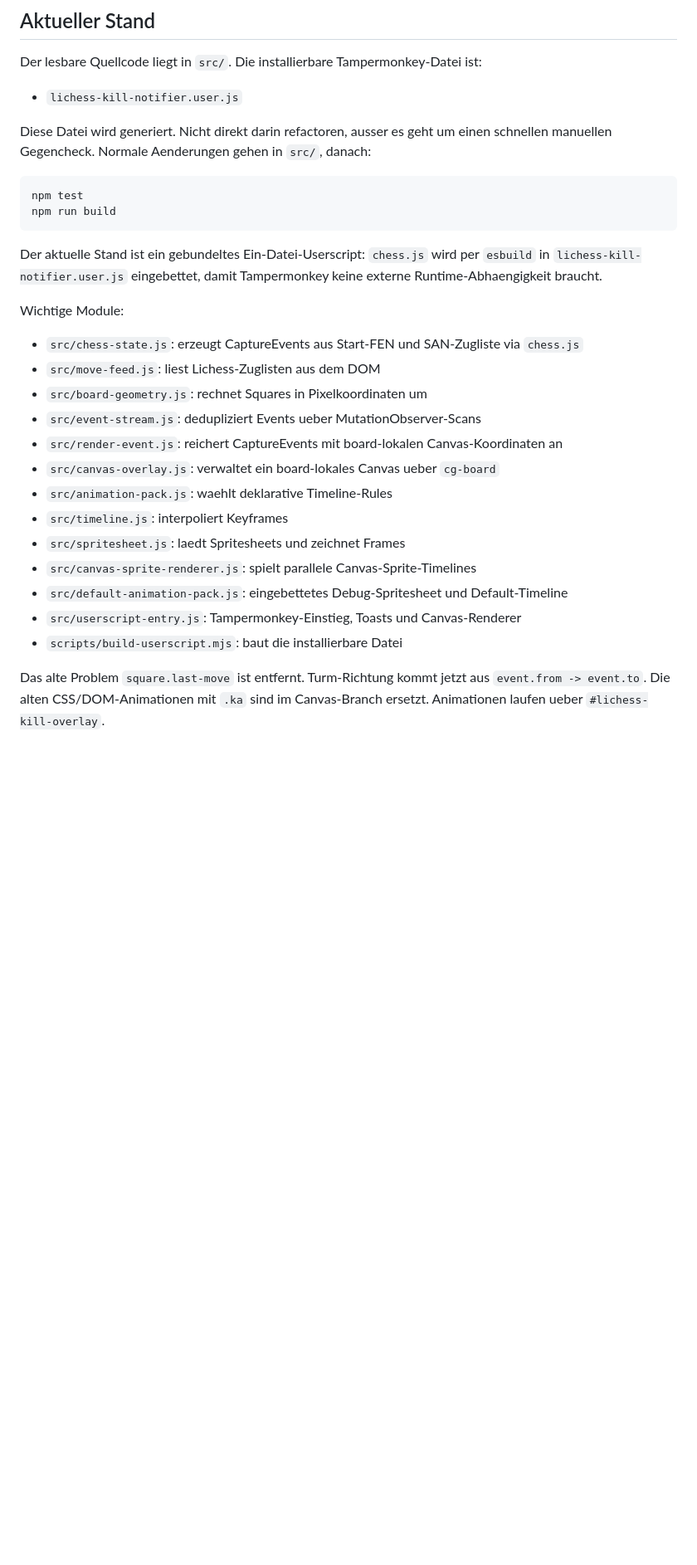
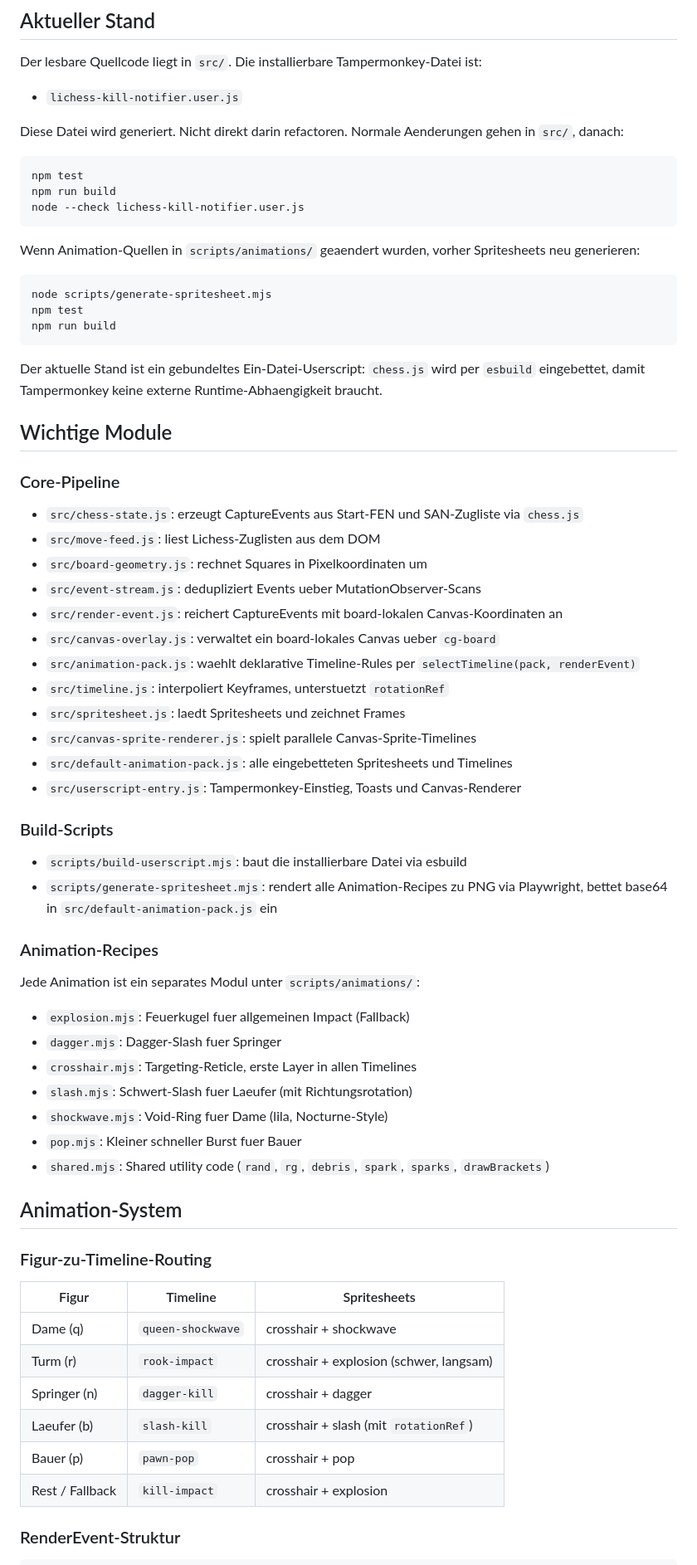
Before and after one commit to gapsong/lichess-kill-anim, a Markdown page: CLAUDE.md, the part around one of its changes. Shown at 83% size. Rendered like a GitHub page; blank space fills up the shorter version.

````diff
--- a/CLAUDE.md
+++ b/CLAUDE.md
@@ -12,16 +12,27 @@ Der lesbare Quellcode liegt in `src/`. Die installierbare Tampermonkey-Datei ist
 
 - `lichess-kill-notifier.user.js`
 
-Diese Datei wird generiert. Nicht direkt darin refactoren, ausser es geht um einen schnellen manuellen Gegencheck. Normale Aenderungen gehen in `src/`, danach:
+Diese Datei wird generiert. Nicht direkt darin refactoren. Normale Aenderungen gehen in `src/`, danach:
 
 ```bash
 npm test
 npm run build
+node --check lichess-kill-notifier.user.js
 ```
 
-Der aktuelle Stand ist ein gebundeltes Ein-Datei-Userscript: `chess.js` wird per `esbuild` in `lichess-kill-notifier.user.js` eingebettet, damit Tampermonkey keine externe Runtime-Abhaengigkeit braucht.
+Wenn Animation-Quellen in `scripts/animations/` geaendert wurden, vorher Spritesheets neu generieren:
 
-Wichtige Module:
+```bash
+node scripts/generate-spritesheet.mjs
+npm test
+npm run build
+```
+
+Der aktuelle Stand ist ein gebundeltes Ein-Datei-Userscript: `chess.js` wird per `esbuild` eingebettet, damit Tampermonkey keine externe Runtime-Abhaengigkeit braucht.
+
+## Wichtige Module
+
+### Core-Pipeline
 
 - `src/chess-state.js`: erzeugt CaptureEvents aus Start-FEN und SAN-Zugliste via `chess.js`
 - `src/move-feed.js`: liest Lichess-Zuglisten aus dem DOM
@@ -29,13 +40,42 @@ Wichtige Module:
 - `src/event-stream.js`: dedupliziert Events ueber MutationObserver-Scans
 - `src/render-event.js`: reichert CaptureEvents mit board-lokalen Canvas-Koordinaten an
 - `src/canvas-overlay.js`: verwaltet ein board-lokales Canvas ueber `cg-board`
-- `src/animation-pack.js`: waehlt deklarative Timeline-Rules
-- `src/timeline.js`: interpoliert Keyframes
+- `src/animation-pack.js`: waehlt deklarative Timeline-Rules per `selectTimeline(pack, renderEvent)`
+- `src/timeline.js`: interpoliert Keyframes, unterstuetzt `rotationRef`
 - `src/spritesheet.js`: laedt Spritesheets und zeichnet Frames
 - `src/canvas-sprite-renderer.js`: spielt parallele Canvas-Sprite-Timelines
-- `src/default-animation-pack.js`: eingebettetes Debug-Spritesheet und Default-Timeline
+- `src/default-animation-pack.js`: alle eingebetteten Spritesheets und Timelines
 - `src/userscript-entry.js`: Tampermonkey-Einstieg, Toasts und Canvas-Renderer
-- `scripts/build-userscript.mjs`: baut die installierbare Datei
 
-Das alte Problem `square.last-move` ist entfernt. Turm-Richtung kommt jetzt aus `event.from -> event.to`.
-Die alten CSS/DOM-Animationen mit `.ka` sind im Canvas-Branch ersetzt. Animationen laufen ueber `#lichess-kill-overlay`.
+### Build-Scripts
+
+- `scripts/build-userscript.mjs`: baut die installierbare Datei via esbuild
+- `scripts/generate-spritesheet.mjs`: rendert alle Animation-Recipes zu PNG via Playwright, bettet base64 in `src/default-animation-pack.js` ein
+
+### Animation-Recipes
+
+Jede Animation ist ein separates Modul unter `scripts/animations/`:
+
+- `explosion.mjs`: Feuerkugel fuer allgemeinen Impact (Fallback)
+- `dagger.mjs`: Dagger-Slash fuer Springer
+- `crosshair.mjs`: Targeting-Reticle, erste Layer in allen Timelines
+- `slash.mjs`: Schwert-Slash fuer Laeufer (mit Richtungsrotation)
+- `shockwave.mjs`: Void-Ring fuer Dame (lila, Nocturne-Style)
+- `pop.mjs`: Kleiner schneller Burst fuer Bauer
+- `shared.mjs`: Shared utility code (`rand`, `rg`, `debris`, `spark`, `sparks`, `drawBrackets`)
+
+## Animation-System
+
+### Figur-zu-Timeline-Routing
+
+| Figur | Timeline | Spritesheets |
+|-------|----------|--------------|
+| Dame (q) | `queen-shockwave` | crosshair + shockwave |
+| Turm (r) | `rook-impact` | crosshair + explosion (schwer, langsam) |
+| Springer (n) | `dagger-kill` | crosshair + dagger |
+| Laeufer (b) | `slash-kill` | crosshair + slash (mit `rotationRef`) |
+| Bauer (p) | `pawn-pop` | crosshair + pop |
+| Rest / Fallback | `kill-impact` | crosshair + explosion |
+
+### RenderEvent-Struktur
+
````
Also changed, not shown: other parts of CLAUDE.md (+129 -50 lines).
